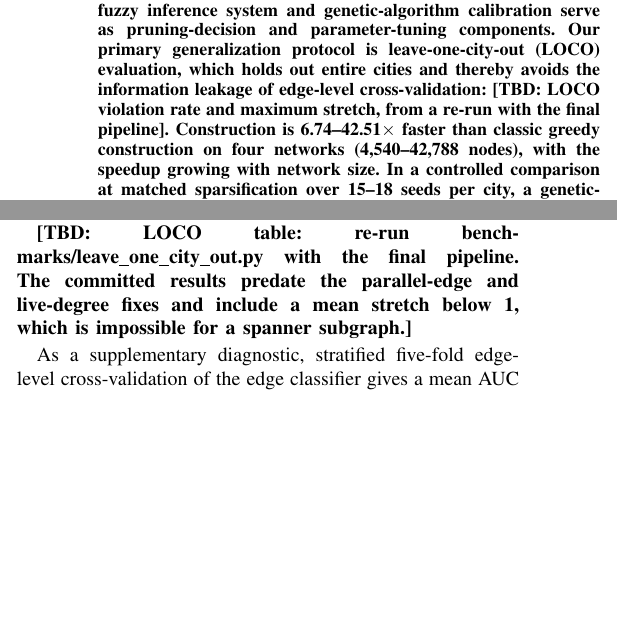
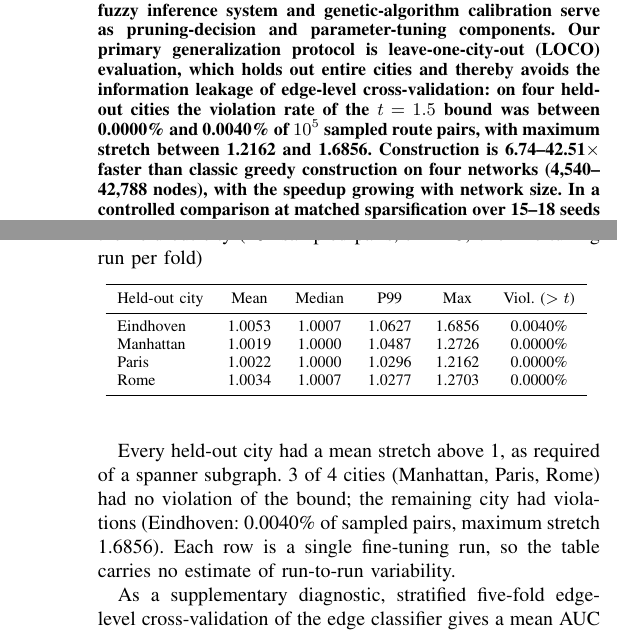
Before and after one commit to soheylfalahzade/Research_Geometric_ML_Optimization, a LaTeX paper (paper/Main_Paper.tex): two parts of the columns of pages 1 and 4 of 6 before the commit and two parts of the columns of pages 1 and 5 of 7 after it, joined at a grey line, cut so that both start at the same text, the shorter picture padded with empty space. Compiled offline with pdfLaTeX; a missing font is replaced by an installed copy or a similar font; a LaTeX package or settings file that is missing is left out.

Commit message:
results: re-run leave-one-city-out with the final pipeline; update reported table and README (mean stretch above 1 in all cities, Eindhoven 0.0040% above 1.5); add LOCO check to the reported-number verifier; drop unsupported equivalence claim

```diff
--- a/paper/Main_Paper.tex
+++ b/paper/Main_Paper.tex
@@ -14,7 +14,7 @@
 \maketitle
 
 \begin{abstract}
-Real-time routing in Intelligent Transportation Systems (ITS) is bottlenecked by the $O(m \cdot (n + m \log n))$ cost of exact greedy $t$-spanner construction on directed metropolitan road networks. We study a hybrid neural-algorithmic pipeline in which an offline-trained, uncertainty-aware graph neural network (Monte Carlo Dropout) proposes edges to prune, a cutoff-bounded directed repair procedure restores any pruned edge whose own stretch bound would be violated, and a Mamdani-style fuzzy inference system and genetic-algorithm calibration serve as pruning-decision and parameter-tuning components. Our primary generalization protocol is leave-one-city-out (LOCO) evaluation, which holds out entire cities and thereby avoids the information leakage of edge-level cross-validation: \tbd{LOCO violation rate and maximum stretch, from a re-run with the final pipeline}. Construction is 6.74--42.51$\times$ faster than classic greedy construction on four networks (4,540--42,788 nodes), with the speedup growing with network size. In a controlled comparison at matched sparsification over 15--18 seeds per city, a genetic-algorithm-tuned threshold with active feedback required the fewest post-hoc repairs, fuzzy pruning the second fewest, and sparsity-matched random pruning the most, with all pairwise differences significant after Holm--Bonferroni correction; we therefore do not claim that fuzzy pruning outperforms calibrated thresholding. We also report that single-parameter threshold search gains nothing from evolutionary search over random search, and we document limitations openly: the repair guarantee is local to each pruned edge rather than global, so in one city 0.0110\% of $10^5$ sampled route pairs exceeded the target stretch (maximum 3.21), and at Tokyo scale (437,623 nodes) the zero-shot model remained valid but removed only 0.09\% of edges.
+Real-time routing in Intelligent Transportation Systems (ITS) is bottlenecked by the $O(m \cdot (n + m \log n))$ cost of exact greedy $t$-spanner construction on directed metropolitan road networks. We study a hybrid neural-algorithmic pipeline in which an offline-trained, uncertainty-aware graph neural network (Monte Carlo Dropout) proposes edges to prune, a cutoff-bounded directed repair procedure restores any pruned edge whose own stretch bound would be violated, and a Mamdani-style fuzzy inference system and genetic-algorithm calibration serve as pruning-decision and parameter-tuning components. Our primary generalization protocol is leave-one-city-out (LOCO) evaluation, which holds out entire cities and thereby avoids the information leakage of edge-level cross-validation: on four held-out cities the violation rate of the $t = 1.5$ bound was between 0.0000\% and 0.0040\% of $10^5$ sampled route pairs, with maximum stretch between 1.2162 and 1.6856. Construction is 6.74--42.51$\times$ faster than classic greedy construction on four networks (4,540--42,788 nodes), with the speedup growing with network size. In a controlled comparison at matched sparsification over 15--18 seeds per city, a genetic-algorithm-tuned threshold with active feedback required the fewest post-hoc repairs, fuzzy pruning the second fewest, and sparsity-matched random pruning the most, with all pairwise differences significant after Holm--Bonferroni correction; we therefore do not claim that fuzzy pruning outperforms calibrated thresholding. We also report that single-parameter threshold search gains nothing from evolutionary search over random search, and we document limitations openly: the repair guarantee is local to each pruned edge rather than global, so in one city 0.0110\% of $10^5$ sampled route pairs exceeded the target stretch (maximum 3.21), and at Tokyo scale (437,623 nodes) the zero-shot model remained valid but removed only 0.09\% of edges.
 \end{abstract}
 
 \begin{IEEEkeywords}
@@ -216,7 +216,23 @@ Rome      & 1.0015 & 1.0000 & 1.0273 & 1.2882 & 0.0000\% \\
 \label{sec:loco}
 The primary generalization test fine-tunes the model on three cities and evaluates it zero-shot on the fourth, rotating over all four cities (Eindhoven, Manhattan, Paris, Rome). Because entire cities are held out, no edge or node of the test network is seen during training, which removes the leakage inherent in edge-level cross-validation. The same stretch protocol as in Table~\ref{tab:mc} is applied.
 
-\tbd{LOCO table: re-run benchmarks/leave\_one\_city\_out.py with the final pipeline. The committed results predate the parallel-edge and live-degree fixes and include a mean stretch below 1, which is impossible for a spanner subgraph.}
+\begin{table}[h]
+\centering
+\caption{Leave-one-city-out: zero-shot directed stretch on the held-out city ($10^5$ sampled pairs, $t = 1.5$; one fine-tuning run per fold)}
+\begin{tabular}{lccccc}
+\toprule
+Held-out city & Mean & Median & P99 & Max & Viol.\ ($>t$) \\
+\midrule
+Eindhoven & 1.0053 & 1.0007 & 1.0627 & 1.6856 & 0.0040\% \\
+Manhattan & 1.0019 & 1.0000 & 1.0487 & 1.2726 & 0.0000\% \\
+Paris & 1.0022 & 1.0000 & 1.0296 & 1.2162 & 0.0000\% \\
+Rome & 1.0034 & 1.0007 & 1.0277 & 1.2703 & 0.0000\% \\
+\bottomrule
+\end{tabular}
+\label{tab:loco}
+\end{table}
+
+Every held-out city had a mean stretch above 1, as required of a spanner subgraph. 3 of 4 cities (Manhattan, Paris, Rome) had no violation of the bound; the remaining city had violations (Eindhoven: 0.0040\% of sampled pairs, maximum stretch 1.6856). Each row is a single fine-tuning run, so the table carries no estimate of run-to-run variability.
 
 As a supplementary diagnostic, stratified five-fold edge-level cross-validation of the edge classifier gives a mean AUC of $0.716 \pm 0.010$. This figure is optimistic, since neighboring edges share nodes and spatial autocorrelation can leak between folds, and it is not used to support any generalization claim.
 
```
Also changed, not shown: results/raw_runs/leave_one_city_out_results.csv (+4 -4 lines), README.md, results/figures/leave_one_city_out_cdf.png, paper/Main_Paper.tex (2 more changed lines), 1 other file.
